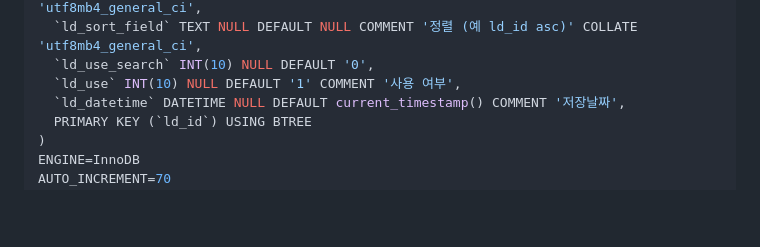
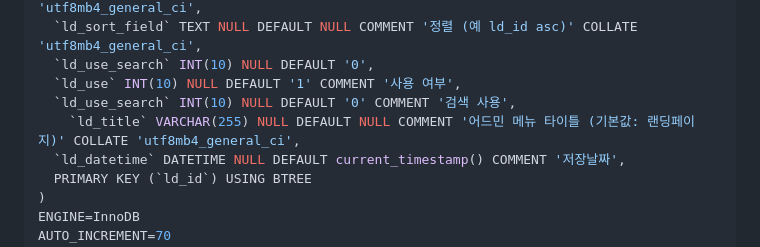
Before and after one commit to semantic-code/landing_template_gnuboard_admin, a Markdown page: README.md, the part around the change. Drawn GitHub-style; blank space fills up the shorter version.

```diff
--- a/README.md
+++ b/README.md
@@ -32,6 +32,8 @@ CREATE TABLE `g5_landing` (
   `ld_sort_field` TEXT NULL DEFAULT NULL COMMENT '정렬 (예 ld_id asc)' COLLATE 'utf8mb4_general_ci',
   `ld_use_search` INT(10) NULL DEFAULT '0',
   `ld_use` INT(10) NULL DEFAULT '1' COMMENT '사용 여부',
+  `ld_use_search` INT(10) NULL DEFAULT '0' COMMENT '검색 사용',
+	`ld_title` VARCHAR(255) NULL DEFAULT NULL COMMENT '어드민 메뉴 타이틀 (기본값: 랜딩페이지)' COLLATE 'utf8mb4_general_ci',
   `ld_datetime` DATETIME NULL DEFAULT current_timestamp() COMMENT '저장날짜',
   PRIMARY KEY (`ld_id`) USING BTREE
 )
```
